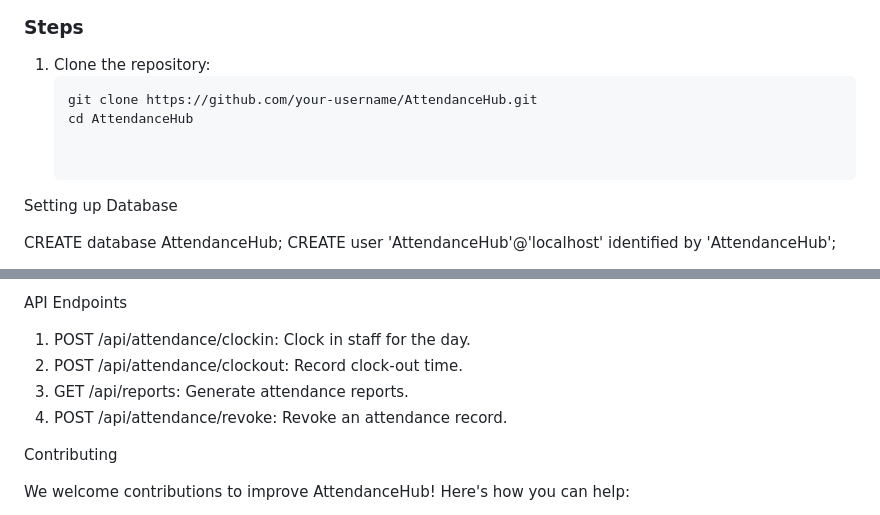
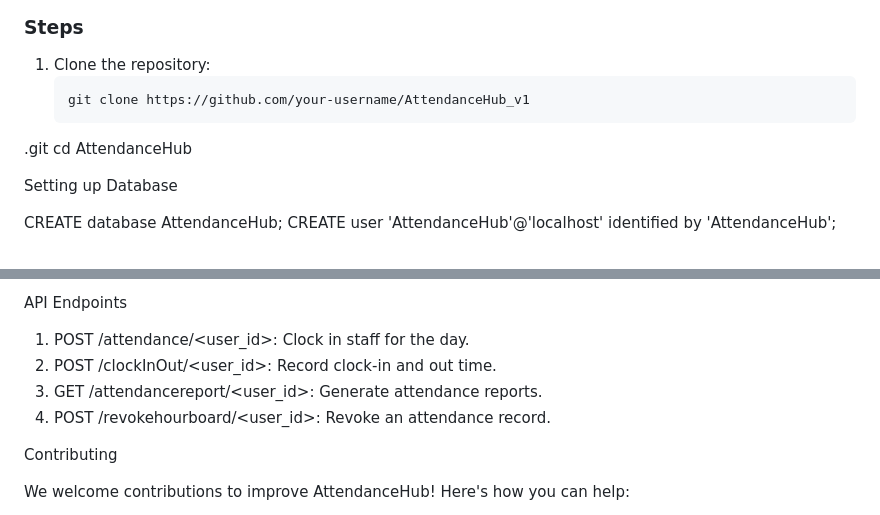
Before and after one commit to admens2008/AttendanceHub_v1, a Markdown page: README.md, 2 parts joined by grey strips. Rendered like a GitHub page.

````diff
--- a/README.md
+++ b/README.md
@@ -51,7 +51,8 @@ Ensure you have the following installed on your machine:
 
 1. Clone the repository:
    ```bash
-   git clone https://github.com/your-username/AttendanceHub.git
+   git clone https://github.com/your-username/AttendanceHub_v1
+.git
    cd AttendanceHub
 
 
@@ -84,10 +85,10 @@ Email Notifications: Admins are notified via email when staff sign out, ensuring
 
 API Endpoints
 
-1. POST /api/attendance/clockin: Clock in staff for the day.
-2. POST /api/attendance/clockout: Record clock-out time.
-3. GET /api/reports: Generate attendance reports.
-4. POST /api/attendance/revoke: Revoke an attendance record.
+1. POST /attendance/<user_id>: Clock in staff for the day.
+2. POST /clockInOut/<user_id>: Record clock-in and out time.
+3. GET /attendancereport/<user_id>: Generate attendance reports.
+4. POST /revokehourboard/<user_id>: Revoke an attendance record.
 
 Contributing
 
````
